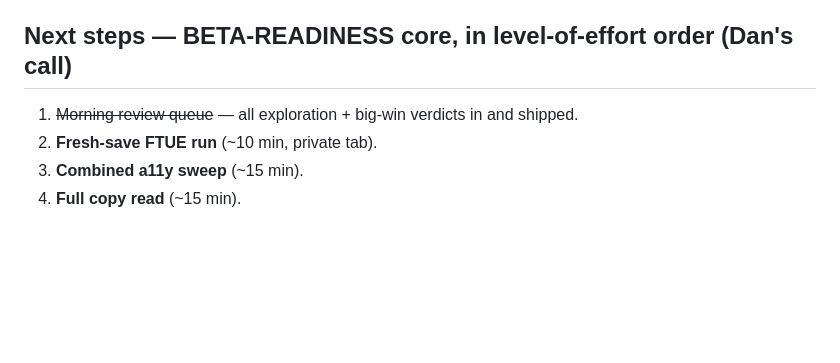
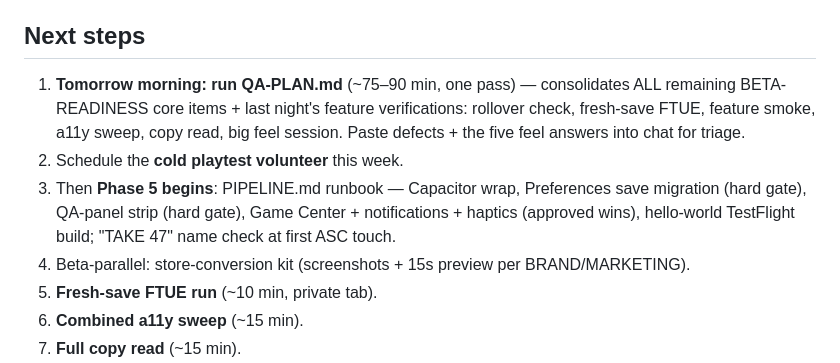
Before and after one commit to dmiceli/project-x, a Markdown page: STATUS.md, the part around the change. Drawn GitHub-style; blank space fills up the shorter version.

```diff
--- a/STATUS.md
+++ b/STATUS.md
@@ -108,8 +108,11 @@
 
 - 2026-07-04: **Exploration batch SHIPPED** (Dan approved all three recommendations): cosmetic flip poses (TUCK/PIKE/LAYOUT/TWIST by spin speed + scene, wind=twist, low-G=layout, announced on perfects); prop purchases now instant + 4s tap-toast UNDO, wardrobe ≥15 prints gets a second-tap confirm; **Launch Rig prop** (4🖨, hold-to-aim power meter 0.75–1.25×, canvas meter + release prompt) as the power-meter trial balloon. **Plus Dan's ride-it-out defect fixed:** landing angle now judged at exact sub-frame ground contact (was one frame late), unlocked clean landings earn "RODE IT OUT!" — sub-frame fairness item retired from BACKLOG. All five changes verified headlessly with real sequences.
 
-## Next steps — BETA-READINESS core, in level-of-effort order (Dan's call)
-1. ~~Morning review queue~~ — all exploration + big-win verdicts in and shipped.
+## Next steps
+1. **Tomorrow morning: run QA-PLAN.md** (~75–90 min, one pass) — consolidates ALL remaining BETA-READINESS core items + last night's feature verifications: rollover check, fresh-save FTUE, feature smoke, a11y sweep, copy read, big feel session. Paste defects + the five feel answers into chat for triage.
+2. Schedule the **cold playtest volunteer** this week.
+3. Then **Phase 5 begins**: PIPELINE.md runbook — Capacitor wrap, Preferences save migration (hard gate), QA-panel strip (hard gate), Game Center + notifications + haptics (approved wins), hello-world TestFlight build; "TAKE 47" name check at first ASC touch.
+4. Beta-parallel: store-conversion kit (screenshots + 15s preview per BRAND/MARKETING).
 2. **Fresh-save FTUE run** (~10 min, private tab).
 3. **Combined a11y sweep** (~15 min).
 4. **Full copy read** (~15 min).
```
Also changed, not shown: QA-PLAN.md (added, +63 -0 lines).
